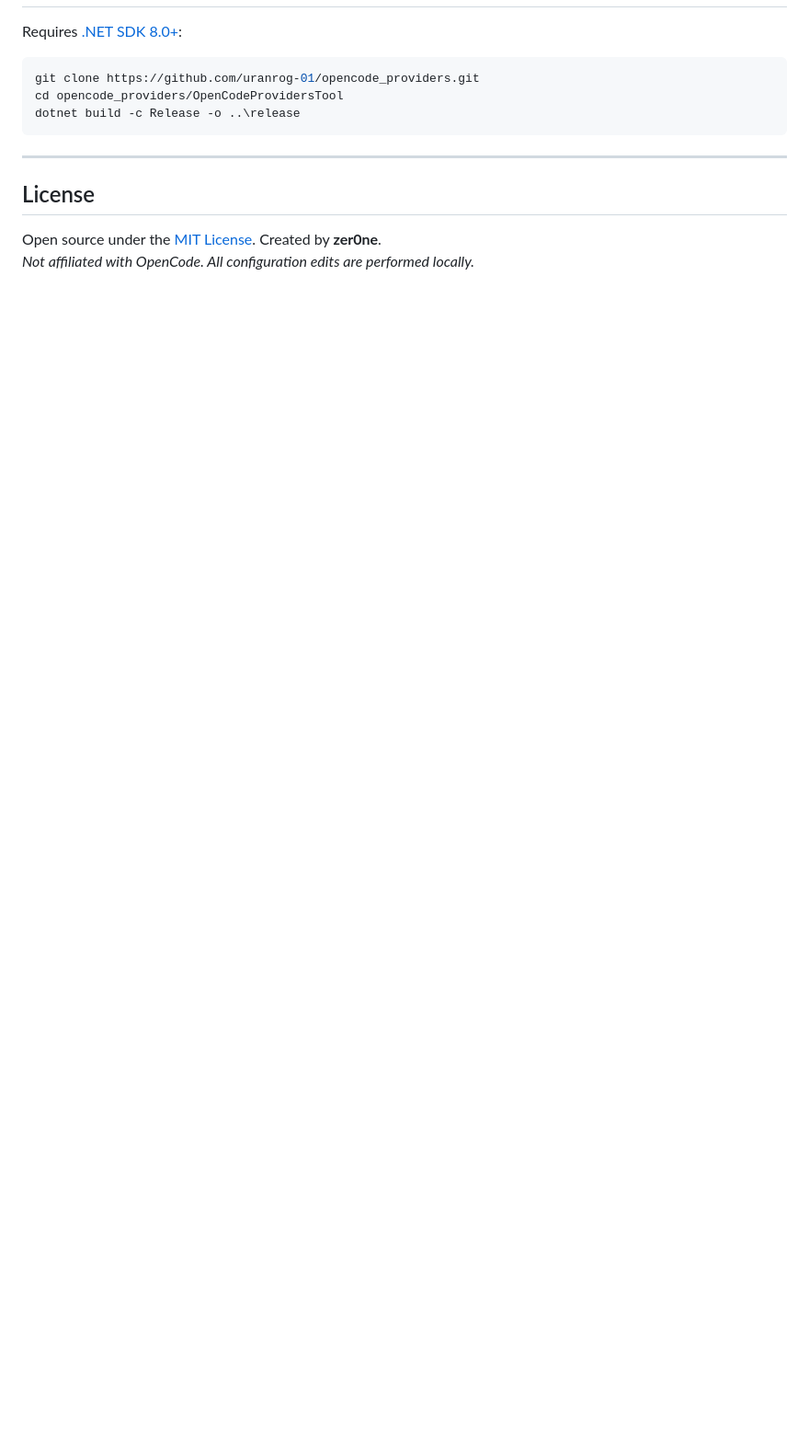
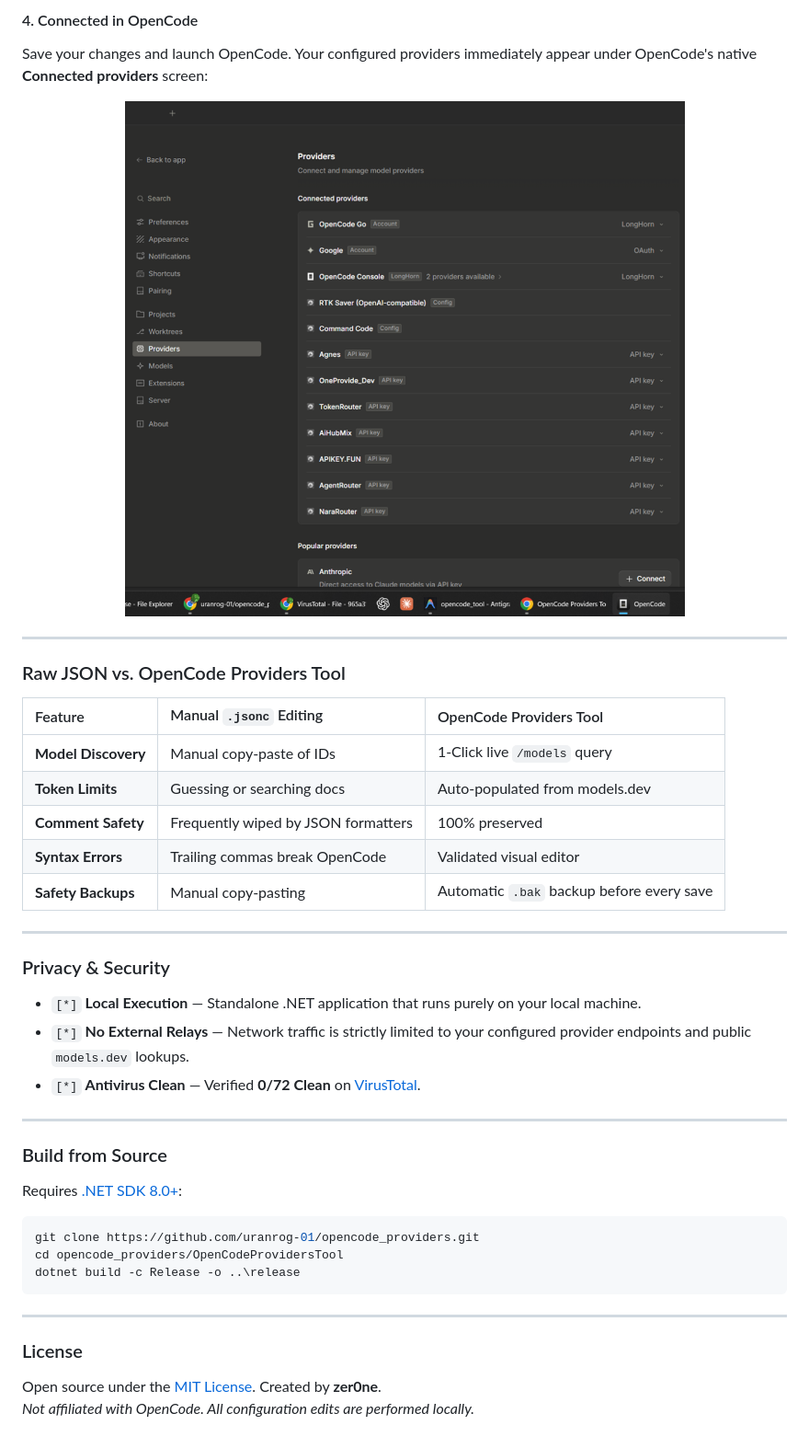
Before and after one commit to uranrog-01/opencode_providers, a Markdown page: README.md, the part around one of its changes. Shown at 92% size. GitHub-like rendering; blank space fills up the shorter version.

```diff
--- a/README.md
+++ b/README.md
@@ -92,3 +76,33 @@ OpenCodeProvidersTool.exe "C:\path\to\opencode.jsonc"
+#### 4. Connected in OpenCode
+Save your changes and launch OpenCode. Your configured providers immediately appear under OpenCode's native **Connected providers** screen:
+
+<p align="center">
+  <img src="site/assets/opencode-connected-providers.png" alt="Connected Providers in OpenCode" width="760" />
+</p>
+
+---
+
+### Raw JSON vs. OpenCode Providers Tool
+
+| Feature | Manual `.jsonc` Editing | OpenCode Providers Tool |
+| :--- | :--- | :--- |
+| **Model Discovery** | Manual copy-paste of IDs | 1-Click live `/models` query |
+| **Token Limits** | Guessing or searching docs | Auto-populated from models.dev |
+| **Comment Safety** | Frequently wiped by JSON formatters | 100% preserved |
+| **Syntax Errors** | Trailing commas break OpenCode | Validated visual editor |
+| **Safety Backups** | Manual copy-pasting | Automatic `.bak` backup before every save |
+
+---
+
+### Privacy & Security
+
+* `[*]` **Local Execution** — Standalone .NET application that runs purely on your local machine.
+* `[*]` **No External Relays** — Network traffic is strictly limited to your configured provider endpoints and public `models.dev` lookups.
+* `[*]` **Antivirus Clean** — Verified **0/72 Clean** on [VirusTotal](https://www.virustotal.com/gui/file/965a31b4cc005e6f8f268b78e099f8ef7b6a13d29dc6c305e08daa67028e9bd1?nocache=1).
+
+---
+
+### Build from Source
 
 Requires [.NET SDK 8.0+](https://dotnet.microsoft.com/download):
 
@@ -100,7 +114,7 @@ dotnet build -c Release -o ..\release
 
 ---
 
-## License
+### License
 
 Open source under the [MIT License](LICENSE). Created by **zer0ne**.
 *Not affiliated with OpenCode. All configuration edits are performed locally.*
```
Also changed, not shown: other parts of README.md (+56 -72 lines).
